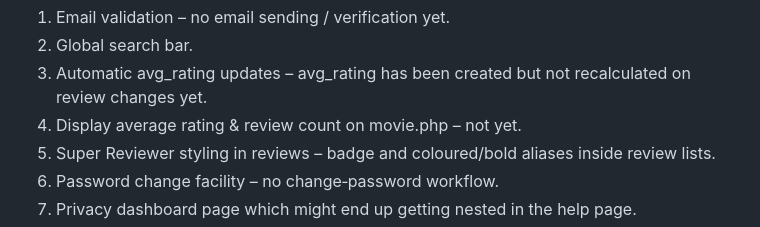
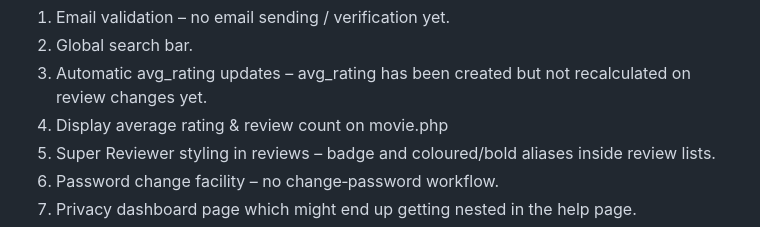
Before and after one commit to micstusmi/i-rate_movies, a Markdown page: README.md, the part around the change. GitHub-like rendering.

Commit message:
Fix formatting in README for average rating item

```diff
--- a/README.md
+++ b/README.md
@@ -37,7 +37,7 @@ Still to do / finish doing:
 1. Email validation – no email sending / verification yet.
 2. Global search bar.
 3. Automatic avg_rating updates – avg_rating has been created but not recalculated on review changes yet.
-4. Display average rating & review count on movie.php – not yet.
+4. Display average rating & review count on movie.php
 5. Super Reviewer styling in reviews – badge and coloured/bold aliases inside review lists.
 6. Password change facility – no change‑password workflow.
 7. Privacy dashboard page which might end up getting nested in the help page.
```
